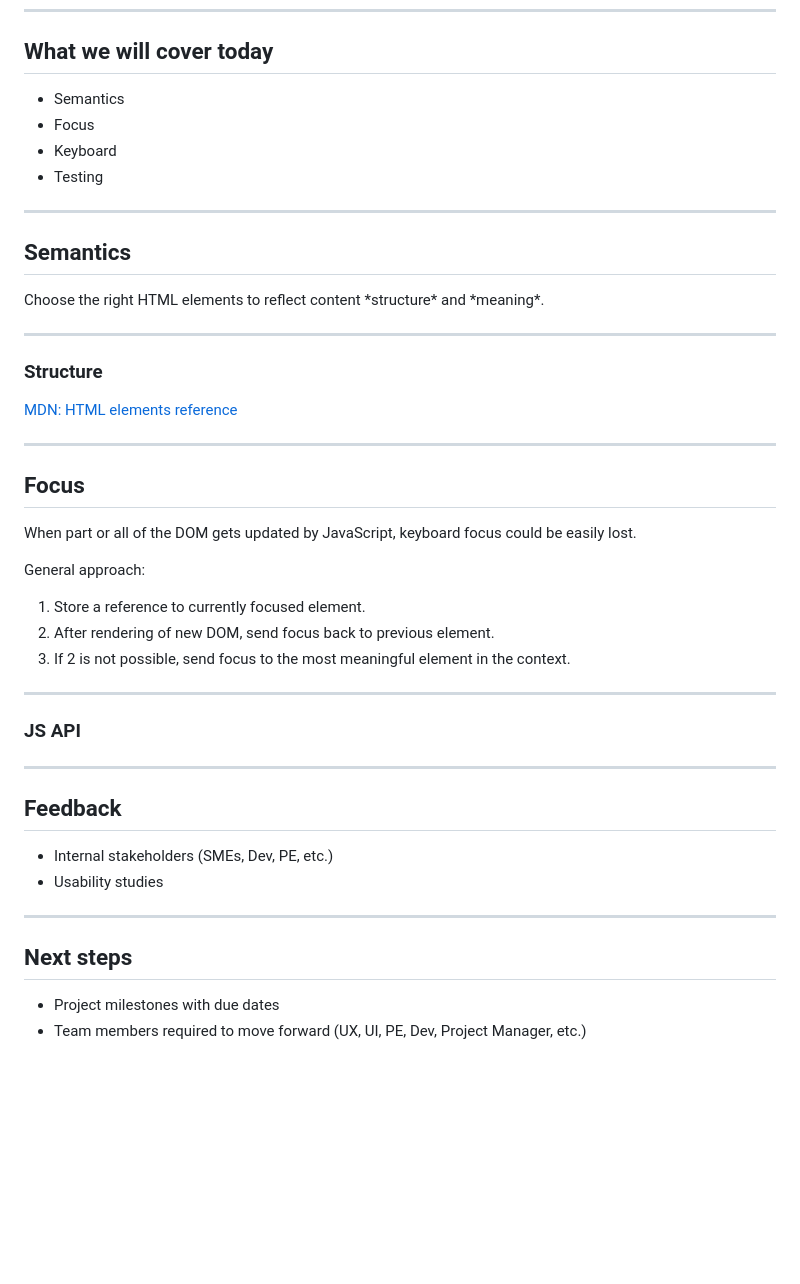
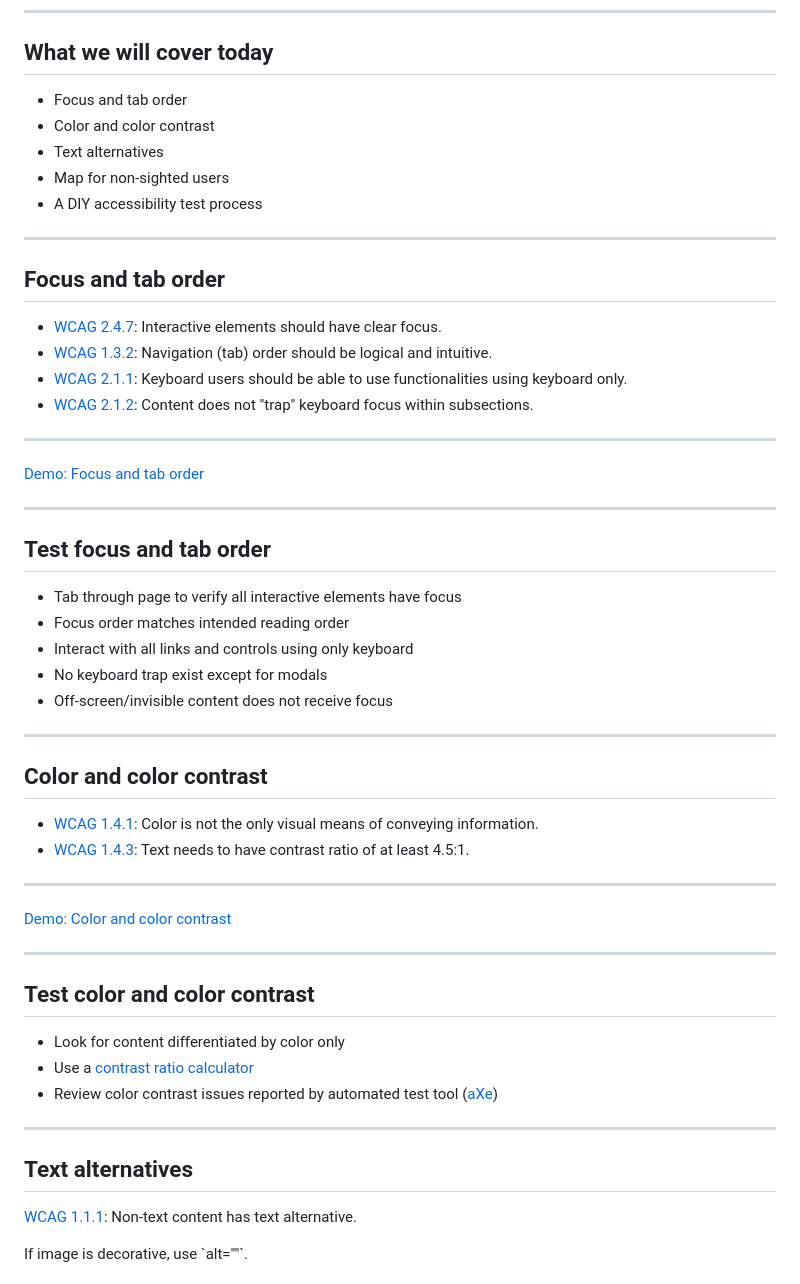
Before and after one commit to jimmieego/Web-Accessibility-Best-Practices, a Markdown page: index.md, the part around the change printed below. GitHub-like rendering; blank space fills up the shorter version.

Commit message:
Add content and video

```diff
--- a/index.md
+++ b/index.md
@@ -14,70 +83,93 @@
 
 ## What we will cover today
 
-- Semantics
-- Focus
-- Keyboard
-- Testing
+- Focus and tab order
+- Color and color contrast
+- Text alternatives
+- Map for non-sighted users
+- A DIY accessibility test process
 
 
 
 ---
 <!-- .slide: data-background="/images/background/01.svg" -->
 
-## Semantics
+## Focus and tab order
 
-<p class="left-align">Choose the right HTML elements to reflect content *structure* and *meaning*.</p>
+<ul>
+    <li class="fragment"><a href="https://www.w3.org/TR/UNDERSTANDING-WCAG20/navigation-mechanisms-focus-visible.html">WCAG 2.4.7</a>: Interactive elements should have clear focus.</li>
+    <li class="fragment"><a href="https://www.w3.org/TR/UNDERSTANDING-WCAG20/content-structure-separation-sequence.html">WCAG 1.3.2</a>: Navigation (tab) order should be logical and intuitive.</li>
+    <li class="fragment"><a href="https://www.w3.org/TR/UNDERSTANDING-WCAG20/keyboard-operation-keyboard-operable.html">WCAG 2.1.1</a>: Keyboard users should be able to use functionalities using keyboard only.</li>
+    <li class="fragment"><a href="http://www.w3.org/TR/UNDERSTANDING-WCAG20/keyboard-operation-trapping.html">WCAG 2.1.2</a>: Content does not "trap" keyboard focus within subsections.</li>
+</ul>
 
 
 
 ---
 <!-- .slide: data-background="/images/background/01.svg" -->
 
-### Structure
-
-[MDN: HTML elements reference](https://developer.mozilla.org/en-US/docs/Web/HTML/Element)
+<p class="centerp">
+    <a href="#">Demo: Focus and tab order</a>
+</p>
 
 
 
 ---
 <!-- .slide: data-background="/images/background/01.svg" -->
 
-## Focus
+## Test focus and tab order
 
-When part or all of the DOM gets updated by JavaScript, keyboard focus could be easily lost.
-
-General approach:
-
-1. Store a reference to currently focused element.
-2. After rendering of new DOM, send focus back to previous element.
-3. If 2 is not possible, send focus to the most meaningful element in the context.
+- Tab through page to verify all interactive elements have focus
+- Focus order matches intended reading order
+- Interact with all links and controls using only keyboard
+- No keyboard trap exist except for modals
+- Off-screen/invisible content does not receive focus
 
 
 
 ---
 <!-- .slide: data-background="/images/background/01.svg" -->
 
-### JS API
+## Color and color contrast
 
-
+<ul>
+    <li class="fragment"><a href="http://www.w3.org/TR/UNDERSTANDING-WCAG20/visual-audio-contrast-without-color.html">WCAG 1.4.1</a>: Color is not the only visual means of conveying information.</li>
+    <li class="fragment"><a href="http://www.w3.org/TR/UNDERSTANDING-WCAG20/visual-audio-contrast-contrast.html">WCAG 1.4.3</a>: Text needs to have contrast ratio of at least 4.5:1.</li>
+</ul>
 
 
 
 ---
 <!-- .slide: data-background="/images/background/01.svg" -->
 
-## Feedback
-
-- Internal stakeholders (SMEs, Dev, PE, etc.)
-- Usability studies
+<p class="centerp">
+    <a href="#">Demo: Color and color contrast</a>
+</p>
 
 
 
 ---
 <!-- .slide: data-background="/images/background/01.svg" -->
 
-## Next steps
+## Test color and color contrast
 
-- Project milestones with due dates
-- Team members required to move forward (UX, UI, PE, Dev, Project Manager, etc.)
+- Look for content differentiated by color only
+- Use a [contrast ratio calculator](https://contrast-ratio.com/)
+- Review color contrast issues reported by automated test tool ([aXe](https://chrome.google.com/webstore/detail/axe/lhdoppojpmngadmnindnejefpokejbdd))
 
+
+
+---
+<!-- .slide: data-background="/images/background/01.svg" -->
+
+<h2 class="twocoltitle">Text alternatives</h2>
+
+<p>
+    <a href="https://www.w3.org/TR/UNDERSTANDING-WCAG20/text-equiv-all.html">WCAG 1.1.1</a>: Non-text content has text alternative.
+</p>
+<p>
+    If image is decorative, use `alt=""`.
+</p>
+
+
+
```
Also changed, not shown: other parts of index.md (+130 -7 lines), images/alt-good-bad.jpg (added), images/storymap-announcement2.png (added), images/wcag.png (added), images/wcag_overview.png (added), 3 other files.
